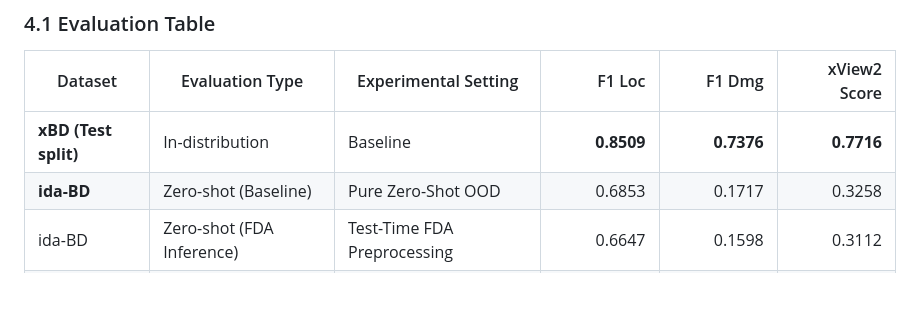
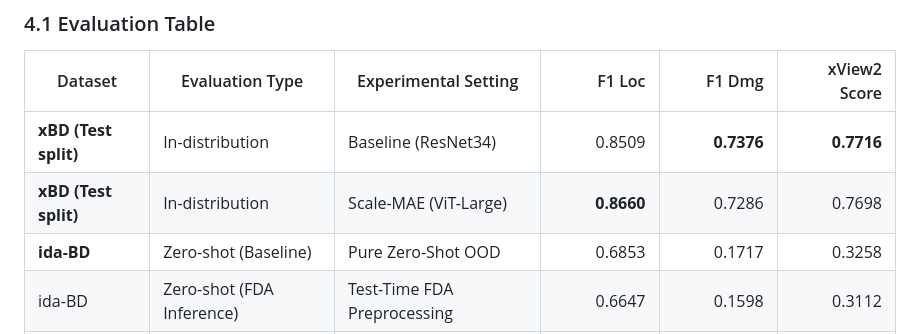
Before and after one commit to mhieudzvcl/CrossBDA, a Markdown page: README.md, the part around the change. Drawn GitHub-style; blank space fills up the shorter version.

Commit message:
Add ScaleMAE test results to evaluate table

```diff
--- a/README.md
+++ b/README.md
@@ -113,7 +113,8 @@ $$Score_{xView2} = 0.3 \times F1_{Loc} + 0.7 \times F1_{Dmg}$$
 
 | Dataset | Evaluation Type | Experimental Setting | F1 Loc | F1 Dmg | xView2 Score |
 |---|---|---|---:|---:|---:|
-| **xBD (Test split)** | In-distribution | Baseline | **0.8509** | **0.7376** | **0.7716** |
+| **xBD (Test split)** | In-distribution | Baseline (ResNet34) | 0.8509 | **0.7376** | **0.7716** |
+| **xBD (Test split)** | In-distribution | Scale-MAE (ViT-Large) | **0.8660** | 0.7286 | 0.7698 |
 | **ida-BD** | Zero-shot (Baseline) | Pure Zero-Shot OOD | 0.6853 | 0.1717 | 0.3258 |
 | ida-BD | Zero-shot (FDA Inference) | Test-Time FDA Preprocessing | 0.6647 | 0.1598 | 0.3112 |
 | ida-BD | Zero-shot (FDA Aug) | UDA - Unsupervised Domain Adaptation | 0.7424 | **0.2506** | **0.3982** |
```
